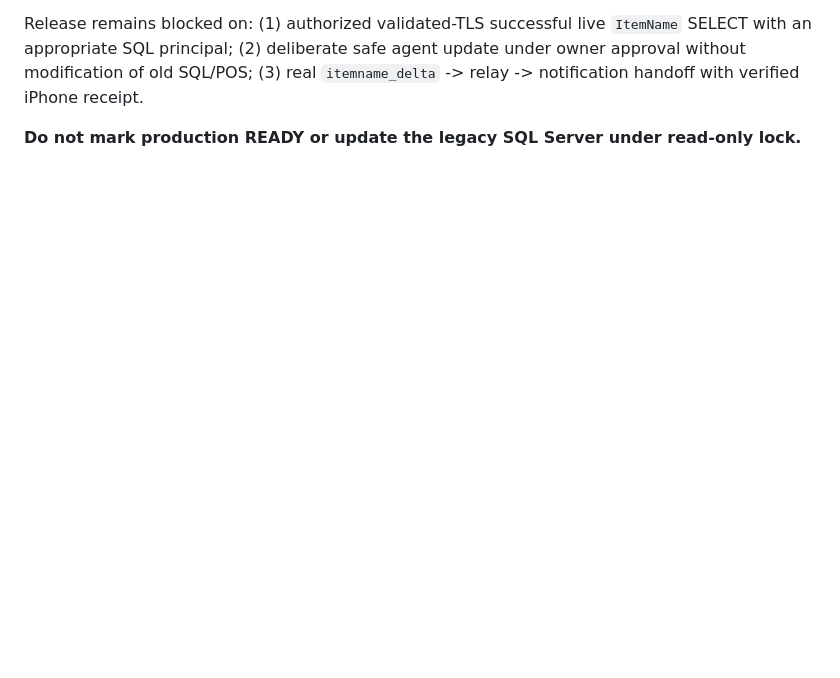
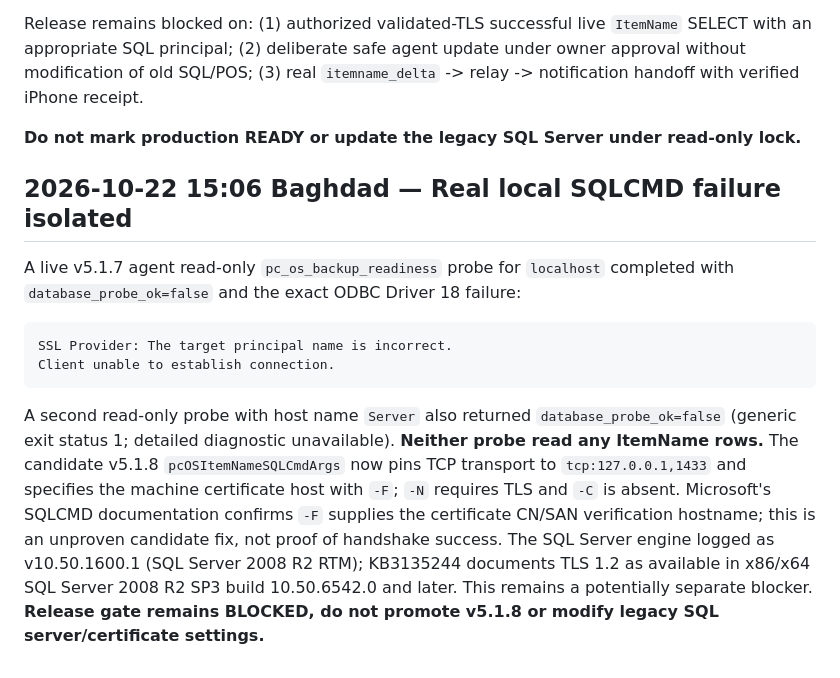
Before and after one commit to arambarzani07/ZhiroxAi2026, a Markdown page: docs/ITEMNAME_V518_RELEASE_GATE_2026-10-22.md, the part around the change. GitHub-like rendering; blank space fills up the shorter version.

Commit message:
docs(itemname): record real ODBC SSL principal mismatch and unverified TCP certificate override

````diff
--- a/docs/ITEMNAME_V518_RELEASE_GATE_2026-10-22.md
+++ b/docs/ITEMNAME_V518_RELEASE_GATE_2026-10-22.md
@@ -140,3 +140,14 @@ Read-only checks on the active PC relay observed:
 Release remains blocked on: (1) authorized validated-TLS successful live `ItemName` SELECT with an appropriate SQL principal; (2) deliberate safe agent update under owner approval without modification of old SQL/POS; (3) real `itemname_delta` -> relay -> notification handoff with verified iPhone receipt.
 
 **Do not mark production READY or update the legacy SQL Server under read-only lock.**
+
+## 2026-10-22 15:06 Baghdad — Real local SQLCMD failure isolated
+A live v5.1.7 agent read-only `pc_os_backup_readiness` probe for `localhost` completed with `database_probe_ok=false` and the exact ODBC Driver 18 failure:
+```text
+SSL Provider: The target principal name is incorrect.
+Client unable to establish connection.
+```
+A second read-only probe with host name `Server` also returned `database_probe_ok=false` (generic exit status 1; detailed diagnostic unavailable). **Neither probe read any ItemName rows.**
+The candidate v5.1.8 `pcOSItemNameSQLCmdArgs` now pins TCP transport to `tcp:127.0.0.1,1433` and specifies the machine certificate host with `-F`; `-N` requires TLS and `-C` is absent. Microsoft's SQLCMD documentation confirms `-F` supplies the certificate CN/SAN verification hostname; this is an unproven candidate fix, not proof of handshake success.
+The SQL Server engine logged as v10.50.1600.1 (SQL Server 2008 R2 RTM); KB3135244 documents TLS 1.2 as available in x86/x64 SQL Server 2008 R2 SP3 build 10.50.6542.0 and later. This remains a potentially separate blocker.
+**Release gate remains BLOCKED, do not promote v5.1.8 or modify legacy SQL server/certificate settings.**
````
